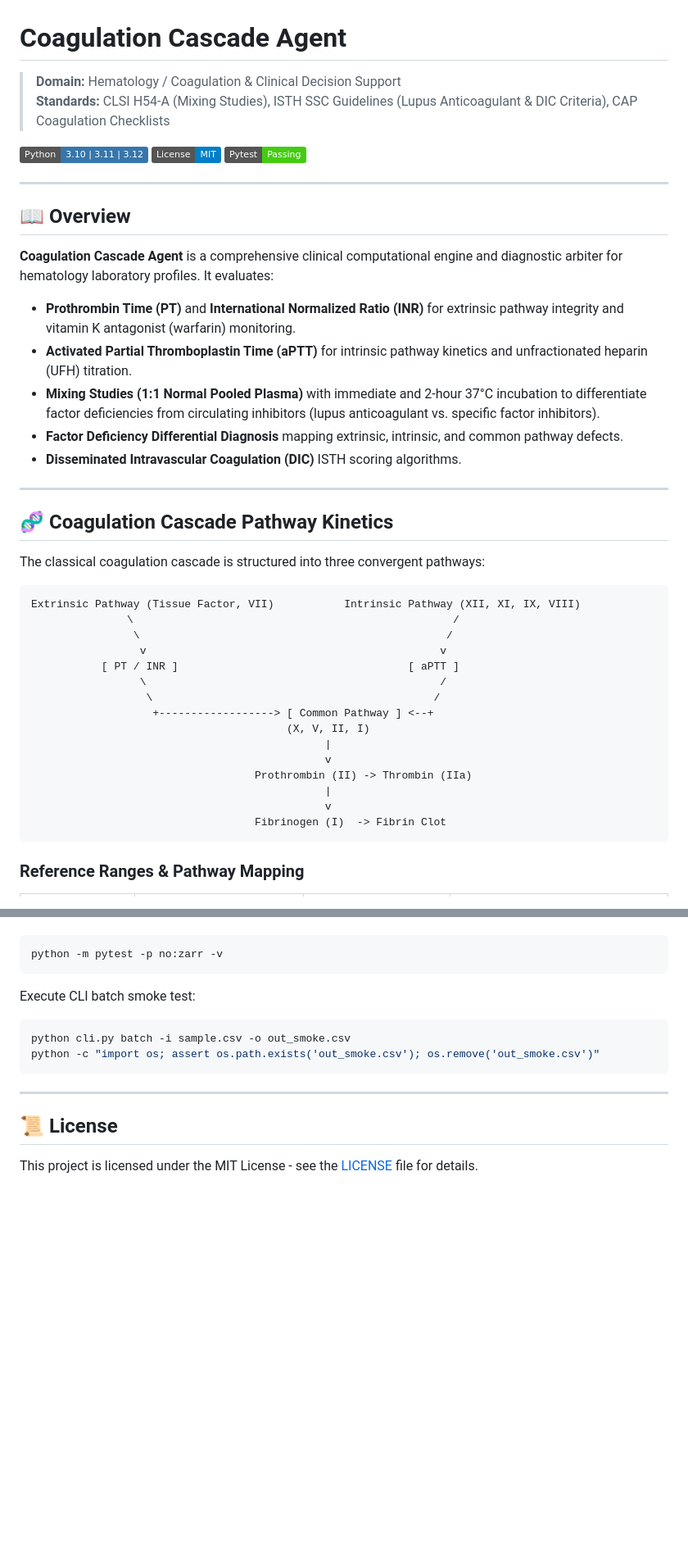
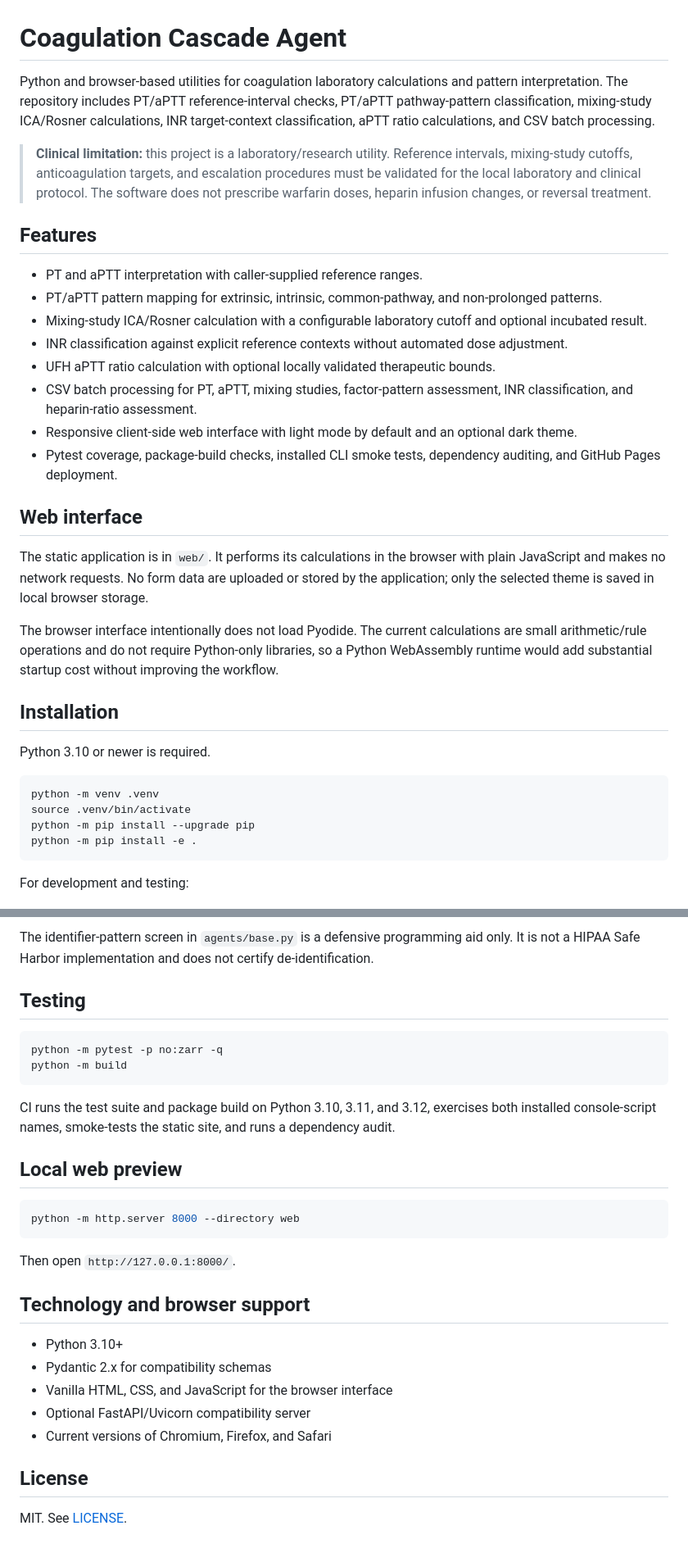
Before and after one commit to abusuraihsakhri/coagulation-cascade-agent, a Markdown page: README.md, 2 parts joined by grey strips. Shown at 82% size. GitHub-like rendering; badges without logos; blank space fills up the shorter version.

Commit message:
Rewrite README for current functionality and clinical limitations

````diff
--- a/README.md
+++ b/README.md
@@ -1,46 +1,36 @@
 # Coagulation Cascade Agent
 
-> **Domain:** Hematology / Coagulation & Clinical Decision Support
-> **Standards:** CLSI H54-A (Mixing Studies), ISTH SSC Guidelines (Lupus Anticoagulant & DIC Criteria), CAP Coagulation Checklists
+Python and browser-based utilities for coagulation laboratory calculations and pattern interpretation. The repository includes PT/aPTT reference-interval checks, PT/aPTT pathway-pattern classification, mixing-study ICA/Rosner calculations, INR target-context classification, aPTT ratio calculations, and CSV batch processing.
 
-[![Python](https://img.shields.io/badge/Python-3.10%20%7C%203.11%20%7C%203.12-3776AB.svg?logo=python&logoColor=white)](https://python.org)
-[![License: MIT](https://img.shields.io/badge/License-MIT-blue.svg)](LICENSE)
-[![Tests: Pytest](https://img.shields.io/badge/Pytest-Passing-brightgreen.svg)](tests/)
+> **Clinical limitation:** this project is a laboratory/research utility. Reference intervals, mixing-study cutoffs, anticoagulation targets, and escalation procedures must be validated for the local laboratory and clinical protocol. The software does not prescribe warfarin doses, heparin infusion changes, or reversal treatment.
 
----
+## Features
 
-## 📖 Overview
+- PT and aPTT interpretation with caller-supplied reference ranges.
+- PT/aPTT pattern mapping for extrinsic, intrinsic, common-pathway, and non-prolonged patterns.
+- Mixing-study ICA/Rosner calculation with a configurable laboratory cutoff and optional incubated result.
+- INR classification against explicit reference contexts without automated dose adjustment.
+- UFH aPTT ratio calculation with optional locally validated therapeutic bounds.
+- CSV batch processing for PT, aPTT, mixing studies, factor-pattern assessment, INR classification, and heparin-ratio assessment.
+- Responsive client-side web interface with light mode by default and an optional dark theme.
+- Pytest coverage, package-build checks, installed CLI smoke tests, dependency auditing, and GitHub Pages deployment.
 
-**Coagulation Cascade Agent** is a comprehensive clinical computational engine and diagnostic arbiter for hematology laboratory profiles. It evaluates:
-- **Prothrombin Time (PT)** and **International Normalized Ratio (INR)** for extrinsic pathway integrity and vitamin K antagonist (warfarin) monitoring.
-- **Activated Partial Thromboplastin Time (aPTT)** for intrinsic pathway kinetics and unfractionated heparin (UFH) titration.
-- **Mixing Studies (1:1 Normal Pooled Plasma)** with immediate and 2-hour 37°C incubation to differentiate factor deficiencies from circulating inhibitors (lupus anticoagulant vs. specific factor inhibitors).
-- **Factor Deficiency Differential Diagnosis** mapping extrinsic, intrinsic, and common pathway defects.
-- **Disseminated Intravascular Coagulation (DIC)** ISTH scoring algorithms.
+## Web interface
 
----
+The static application is in `web/`. It performs its calculations in the browser with plain JavaScript and makes no network requests. No form data are uploaded or stored by the application; only the selected theme is saved in local browser storage.
 
-## 🧬 Coagulation Cascade Pathway Kinetics
+The browser interface intentionally does not load Pyodide. The current calculations are small arithmetic/rule operations and do not require Python-only libraries, so a Python WebAssembly runtime would add substantial startup cost without improving the workflow.
 
-The classical coagulation cascade is structured into three convergent pathways:
+## Installation
 
-```
-Extrinsic Pathway (Tissue Factor, VII)           Intrinsic Pathway (XII, XI, IX, VIII)
-               \                                                  /
-                \                                                /
-                 v                                              v
-           [ PT / INR ]                                    [ aPTT ]
-                 \                                              /
-                  \                                            /
-                   +------------------> [ Common Pathway ] <--+
-                                        (X, V, II, I)
-                                              |
-                                              v
-                                   Prothrombin (II) -> Thrombin (IIa)
-                                              |
-                                              v
-                                   Fibrinogen (I)  -> Fibrin Clot
+Python 3.10 or newer is required.
+
+```bash
+python -m venv .venv
+source .venv/bin/activate
+python -m pip install --upgrade pip
+python -m pip install -e .
 ```
 
-### Reference Ranges & Pathway Mapping
+For development and testing:
 
@@ -189,15 +128,30 @@ Execute the complete test suite:
+The identifier-pattern screen in `agents/base.py` is a defensive programming aid only. It is not a HIPAA Safe Harbor implementation and does not certify de-identification.
+
+## Testing
+
 ```bash
-python -m pytest -p no:zarr -v
+python -m pytest -p no:zarr -q
+python -m build
 ```
 
-Execute CLI batch smoke test:
+CI runs the test suite and package build on Python 3.10, 3.11, and 3.12, exercises both installed console-script names, smoke-tests the static site, and runs a dependency audit.
+
+## Local web preview
+
 ```bash
-python cli.py batch -i sample.csv -o out_smoke.csv
-python -c "import os; assert os.path.exists('out_smoke.csv'); os.remove('out_smoke.csv')"
+python -m http.server 8000 --directory web
 ```
 
----
+Then open `http://127.0.0.1:8000/`.
 
-## 📜 License
+## Technology and browser support
 
-This project is licensed under the MIT License - see the [LICENSE](LICENSE) file for details.
+- Python 3.10+
+- Pydantic 2.x for compatibility schemas
+- Vanilla HTML, CSS, and JavaScript for the browser interface
+- Optional FastAPI/Uvicorn compatibility server
+- Current versions of Chromium, Firefox, and Safari
+
+## License
+
+MIT. See [LICENSE](LICENSE).
````
Also changed, not shown: other parts of README.md (+62 -113 lines).
